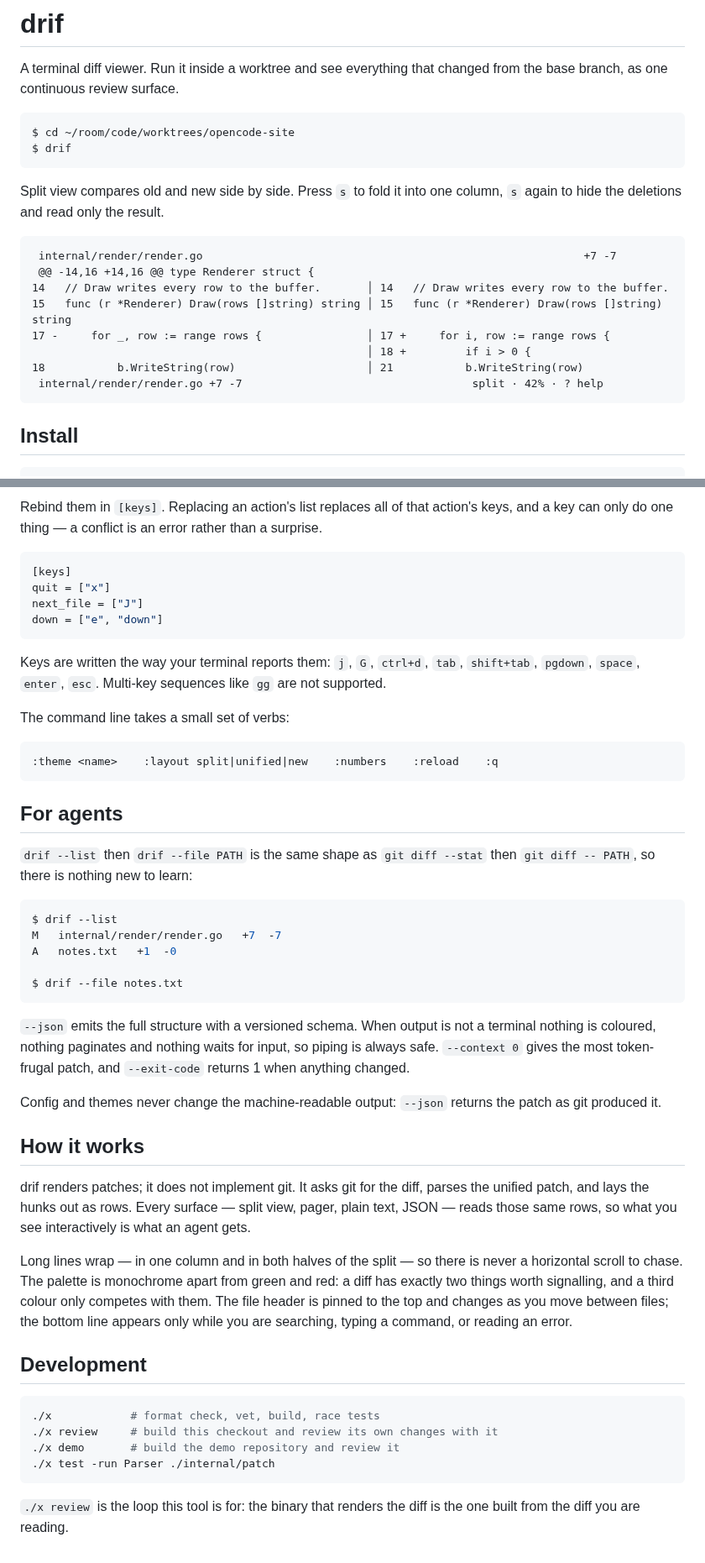
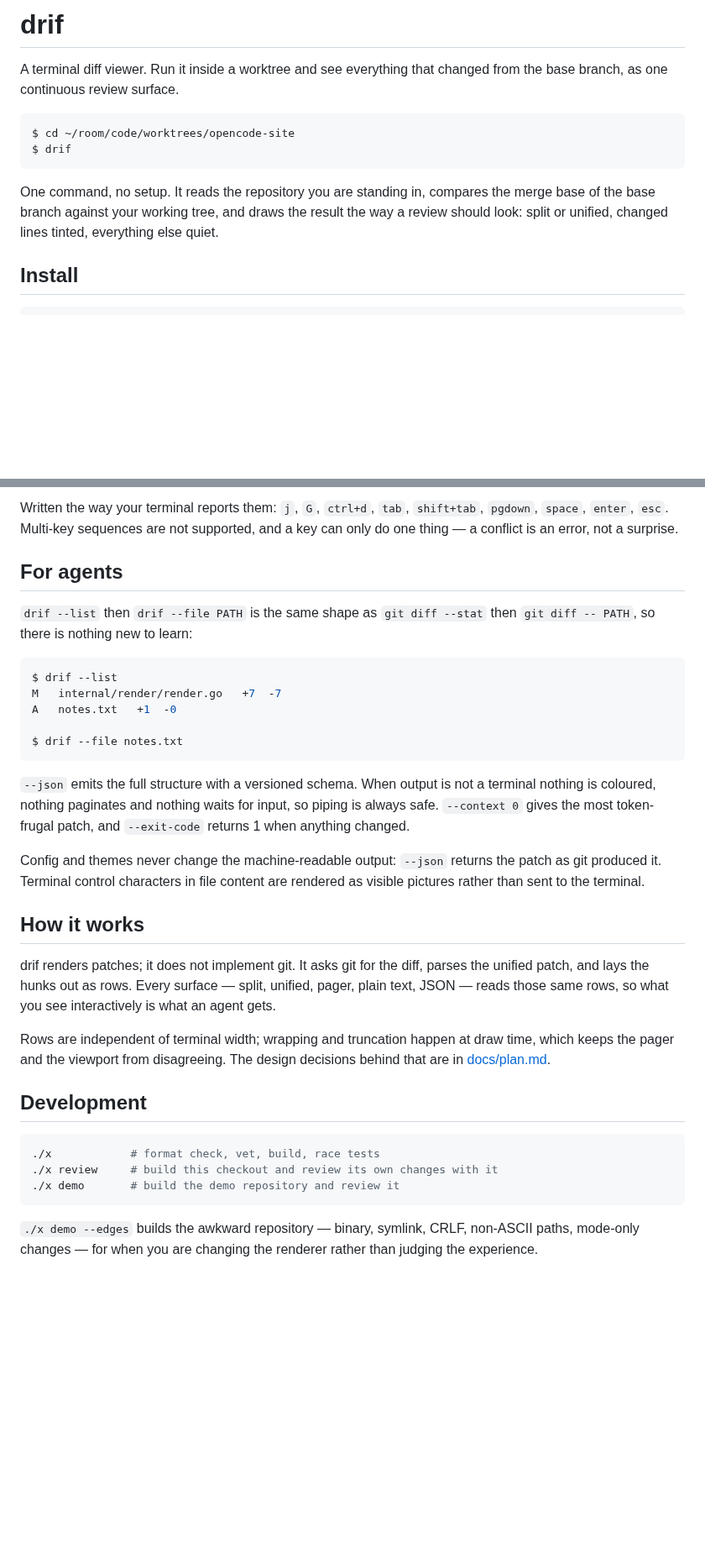
Before and after one commit to fschrhunt/drif, a Markdown page: README.md, 2 parts joined by grey strips. Shown at 84% size. Drawn GitHub-style; blank space fills up the shorter version.

````diff
--- a/README.md
+++ b/README.md
@@ -3,24 +9,14 @@
 A terminal diff viewer. Run it inside a worktree and see everything that changed from the base
 branch, as one continuous review surface.
 
-```
+```sh
 $ cd ~/room/code/worktrees/opencode-site
 $ drif
 ```
 
-Split view compares old and new side by side. Press `s` to fold it into one column, `s` again to
-hide the deletions and read only the result.
-
-```
- internal/render/render.go                                                          +7 -7
- @@ -14,16 +14,16 @@ type Renderer struct {
-14   // Draw writes every row to the buffer.       │ 14   // Draw writes every row to the buffer.
-15   func (r *Renderer) Draw(rows []string) string │ 15   func (r *Renderer) Draw(rows []string) string
-17 -     for _, row := range rows {                │ 17 +     for i, row := range rows {
-                                                   │ 18 +         if i > 0 {
-18           b.WriteString(row)                    │ 21           b.WriteString(row)
- internal/render/render.go +7 -7                                   split · 42% · ? help
-```
+One command, no setup. It reads the repository you are standing in, compares the merge base of the
+base branch against your working tree, and draws the result the way a review should look: split or
+unified, changed lines tinted, everything else quiet.
 
 ## Install
 
@@ -192,23 +172,8 @@ q               quit
 ```
 
-Rebind them in `[keys]`. Replacing an action's list replaces all of that action's keys, and a key
-can only do one thing — a conflict is an error rather than a surprise.
-
-```toml
-[keys]
-quit = ["x"]
-next_file = ["J"]
-down = ["e", "down"]
-```
-
-Keys are written the way your terminal reports them: `j`, `G`, `ctrl+d`, `tab`, `shift+tab`,
-`pgdown`, `space`, `enter`, `esc`. Multi-key sequences like `gg` are not supported.
-
-The command line takes a small set of verbs:
-
-```
-:theme <name>    :layout split|unified|new    :numbers    :reload    :q
-```
+Written the way your terminal reports them: `j`, `G`, `ctrl+d`, `tab`, `shift+tab`, `pgdown`,
+`space`, `enter`, `esc`. Multi-key sequences are not supported, and a key can only do one thing —
+a conflict is an error, not a surprise.
 
 ## For agents
 
@@ -223,24 +188,23 @@ A	notes.txt	+1	-0
 $ drif --file notes.txt
 ```
 
-`--json` emits the full structure with a versioned schema. When output is not a terminal nothing
-is coloured, nothing paginates and nothing waits for input, so piping is always safe. `--context 0`
+`--json` emits the full structure with a versioned schema. When output is not a terminal nothing is
+coloured, nothing paginates and nothing waits for input, so piping is always safe. `--context 0`
 gives the most token-frugal patch, and `--exit-code` returns 1 when anything changed.
 
 Config and themes never change the machine-readable output: `--json` returns the patch as git
-produced it.
+produced it. Terminal control characters in file content are rendered as visible pictures rather
+than sent to the terminal.
 
 ## How it works
 
-drif renders patches; it does not implement git. It asks git for the diff, parses the unified
-patch, and lays the hunks out as rows. Every surface — split view, pager, plain text, JSON — reads
+drif renders patches; it does not implement git. It asks git for the diff, parses the unified patch,
+and lays the hunks out as rows. Every surface — split, unified, pager, plain text, JSON — reads
 those same rows, so what you see interactively is what an agent gets.
 
-Long lines wrap — in one column and in both halves of the split — so there is never a horizontal
-scroll to chase. The palette is monochrome apart from green and red: a diff has exactly two things
-worth signalling, and a third colour only competes with them. The file header is pinned to the top and
-changes as you move between files; the bottom line appears only while you are searching, typing a
-command, or reading an error.
+Rows are independent of terminal width; wrapping and truncation happen at draw time, which keeps the
+pager and the viewport from disagreeing. The design decisions behind that are in
+[docs/plan.md](docs/plan.md).
 
 ## Development
 
@@ -248,8 +212,7 @@ command, or reading an error.
 ./x            # format check, vet, build, race tests
 ./x review     # build this checkout and review its own changes with it
 ./x demo       # build the demo repository and review it
-./x test -run Parser ./internal/patch
 ```
 
-`./x review` is the loop this tool is for: the binary that renders the diff is the one built from
-the diff you are reading.
+`./x demo --edges` builds the awkward repository — binary, symlink, CRLF, non-ASCII paths, mode-only
+changes — for when you are changing the renderer rather than judging the experience.
````
Also changed, not shown: other parts of README.md (+66 -76 lines), AGENTS.md (+2 -0 lines), assets/header-dark.png (added), assets/header-light.png (added), assets/palette-dark.png (added), assets/palette-light.png (added).
